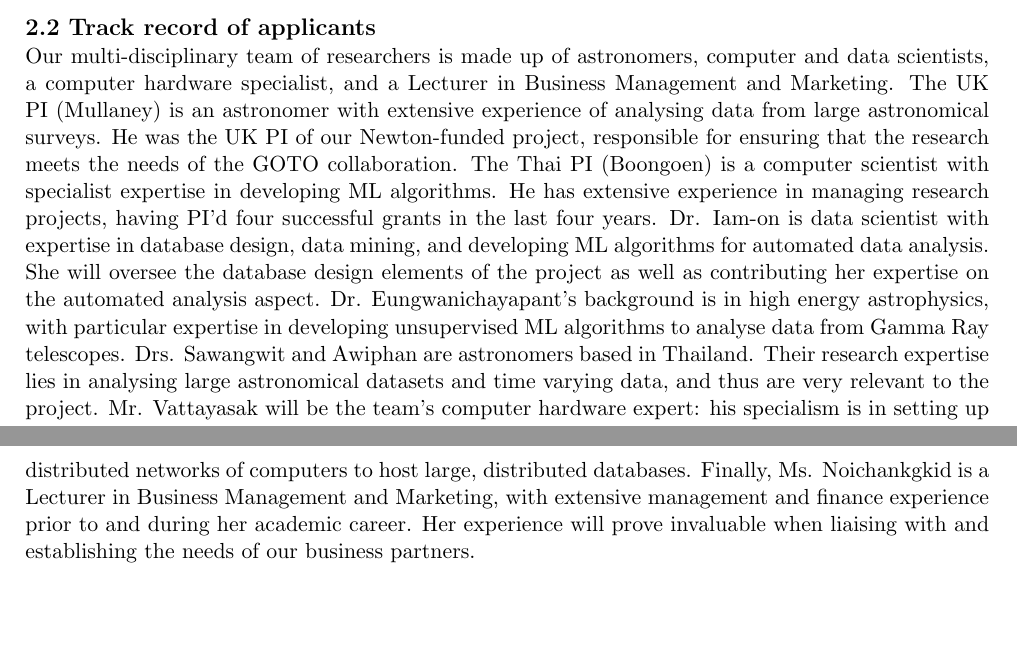
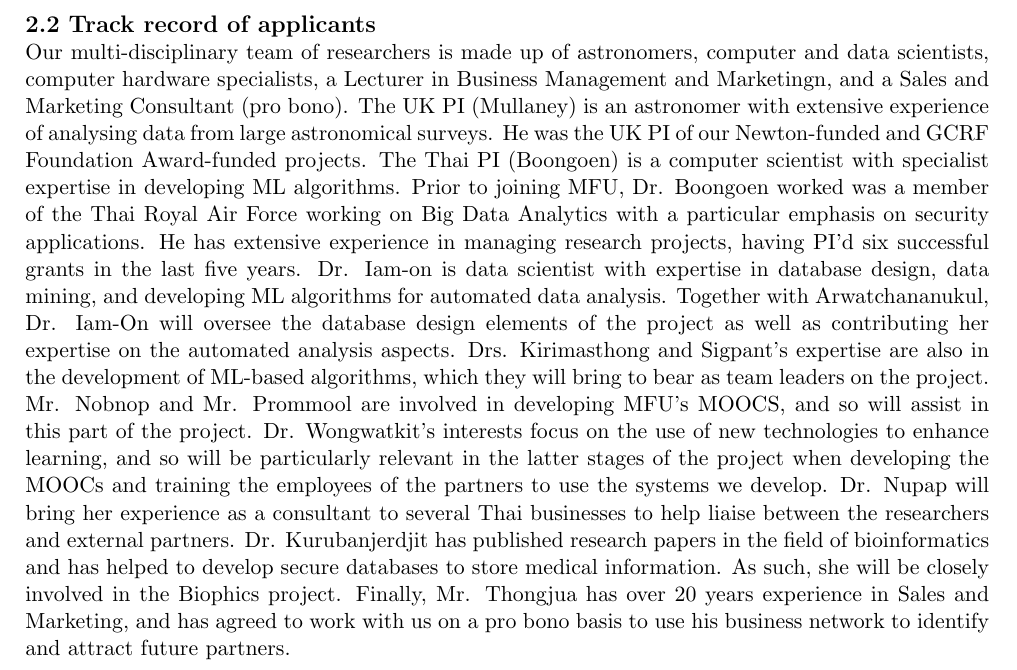
Before and after one commit to jrmullaney/GCRF2018, a LaTeX document (case_for_support.tex): two parts of pages 4 and 5 of 5 before the commit and part of page 5 of 5 after it, the two joined at a grey line, cut so that both start at the same text, the shorter picture padded with empty space. Compiled offline with pdfLaTeX.

Commit message:
Edited case for support

```diff
--- a/case_for_support.tex
+++ b/case_for_support.tex
@@ -138,12 +138,12 @@
   \noindent
   At any time during the project there is, of course, the risk that an external partner may be unsatisfied with the proposed design of the system. If that happens, it will be the responsibility of Drs. Boongoen and Mullaney (as PIs) to negotiate a solution. Should a viable solution not be found, it is feasible that a partner may leave the collaboration. This risk to the project is mitigated by having multiple partners, while the team would still have learned valuable lessons from the experience to carry-over into future partnerships.
 
-  \vspace{3mm}
+  \pagebreak
   \noindent
   {\large \bf 2.2 Track record of applicants}
 
   \noindent
-  Our multi-disciplinary team of researchers is made up of astronomers, computer and data scientists, a computer hardware specialist, and a Lecturer in Business Management and Marketing. The UK PI (Mullaney) is an astronomer with extensive experience of analysing data from large astronomical surveys. He was the UK PI of our Newton-funded project, responsible for ensuring that the research meets the needs of the GOTO collaboration. The Thai PI (Boongoen) is a computer scientist with specialist expertise in developing ML algorithms. He has extensive experience in managing research projects, having PI'd four successful grants in the last four years. Dr. Iam-on is data scientist with expertise in database design, data mining, and developing ML algorithms for automated data analysis. She will oversee the database design elements of the project as well as contributing her expertise on the automated analysis aspect. Dr. Eungwanichayapant's background is in high energy astrophysics, with particular expertise in developing unsupervised ML algorithms to analyse data from Gamma Ray telescopes. Drs. Sawangwit and Awiphan are astronomers based in Thailand. Their research expertise lies in analysing large astronomical datasets and time varying data, and thus are very relevant to the project. Mr. Vattayasak will be the team's computer hardware expert: his specialism is in setting up distributed networks of computers to host large, distributed databases. Finally, Ms. Noichankgkid is a Lecturer in Business Management and Marketing, with extensive management and finance experience prior to and during her academic career. Her experience will prove invaluable when liaising with and establishing the needs of our business partners.
+  Our multi-disciplinary team of researchers is made up of astronomers, computer and data scientists, computer hardware specialists, a Lecturer in Business Management and Marketingn, and a Sales and Marketing Consultant (pro bono). The UK PI (Mullaney) is an astronomer with extensive experience of analysing data from large astronomical surveys. He was the UK PI of our Newton-funded and GCRF Foundation Award-funded projects. The Thai PI (Boongoen) is a computer scientist with specialist expertise in developing ML algorithms. Prior to joining MFU, Dr. Boongoen worked was a member of the Thai Royal Air Force working on Big Data Analytics with a particular emphasis on security applications. He has extensive experience in managing research projects, having PI'd six successful grants in the last five years. Dr. Iam-on is data scientist with expertise in database design, data mining, and developing ML algorithms for automated data analysis. Together with Arwatchananukul, Dr. Iam-On will oversee the database design elements of the project as well as contributing her expertise on the automated analysis aspects. Drs. Kirimasthong and Sigpant's expertise are also in the development of ML-based algorithms, which they will bring to bear as team leaders on the project. Mr. Nobnop and Mr. Prommool are involved in developing MFU's MOOCS, and so will assist in this part of the project. Dr. Wongwatkit's interests focus on the use of new technologies to enhance learning, and so will be particularly relevant in the latter stages of the project when developing the MOOCs and training the employees of the partners to use the systems we develop. Dr. Nupap will bring her experience as a consultant to several Thai businesses to help liaise between the researchers and external partners. Dr. Kurubanjerdjit has published research papers in the field of bioinformatics and has helped to develop secure databases to store medical information. As such, she will be closely involved in the Biophics project. Finally, Mr. Thongjua has over 20 years experience in Sales and Marketing, and has agreed to work with us on a pro bono basis to use his business network to identify and attract future partners.
 
   \end{document}
 
```
Also changed, not shown: case_for_support.pdf.
